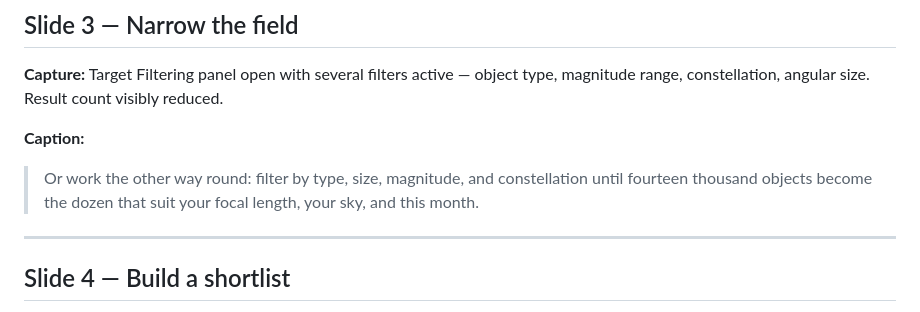
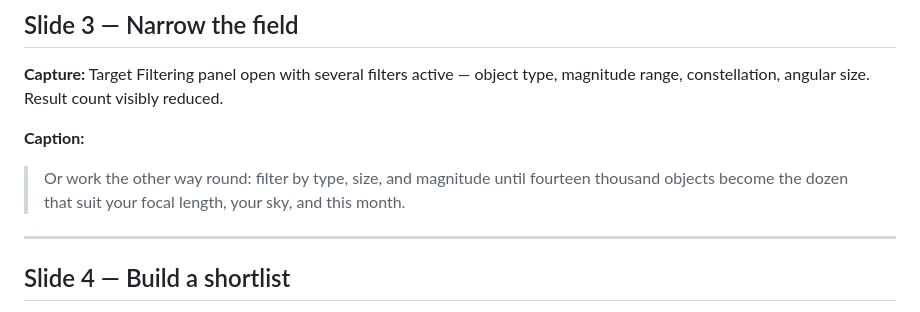
Before and after one commit to sparsileg/astryx, a Markdown page: docs/astryx-walkthrough.md, the part around the change. Rendered like a GitHub page.

Commit message:
Astryx walkthrough doc

```diff
--- a/docs/astryx-walkthrough.md
+++ b/docs/astryx-walkthrough.md
@@ -49,9 +49,7 @@ reduced.
 
 **Caption:**
 
-> Or work the other way round: filter by type, size, magnitude, and
-> constellation until fourteen thousand objects become the dozen that suit your
-> focal length, your sky, and this month.
+> Or work the other way round: filter by type, size, and magnitude until fourteen thousand objects become the dozen that suit your focal length, your sky, and this month.
 
 ---
 
```
